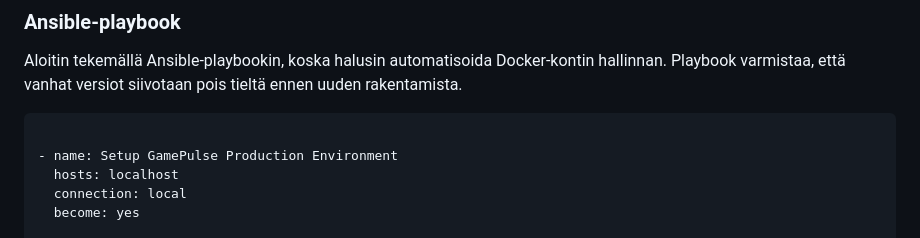
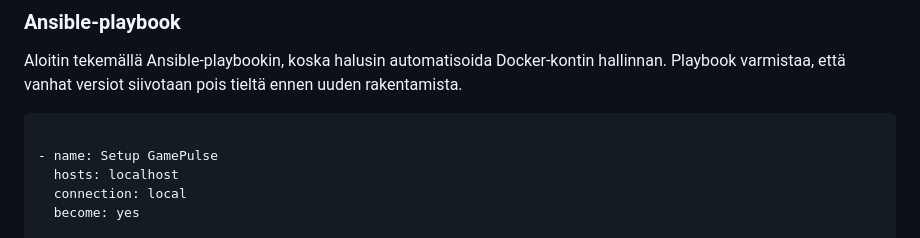
Before and after one commit to oskarsaarmaa/h6-miniprojekti, a Markdown page: docker-ansible-py.md, the part around the change. Rendered like a GitHub page.

Commit message:
Update docker-ansible-py.md
Updated Ansible playbook name for clarity.

````diff
--- a/docker-ansible-py.md
+++ b/docker-ansible-py.md
@@ -17,7 +17,7 @@ Aloitin tekemällä Ansible-playbookin, koska halusin automatisoida Docker-konti
 
 ```yaml
 
-- name: Setup GamePulse Production Environment
+- name: Setup GamePulse
   hosts: localhost
   connection: local
   become: yes
````
